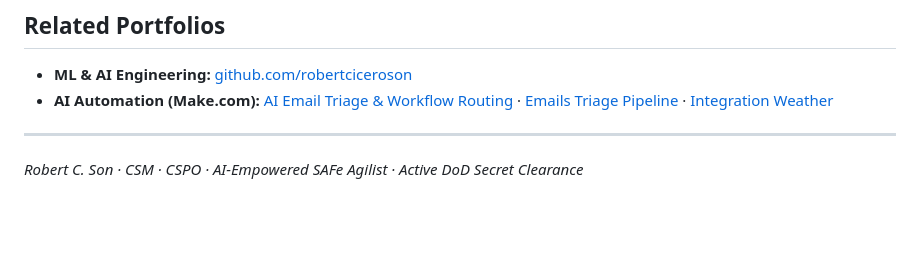
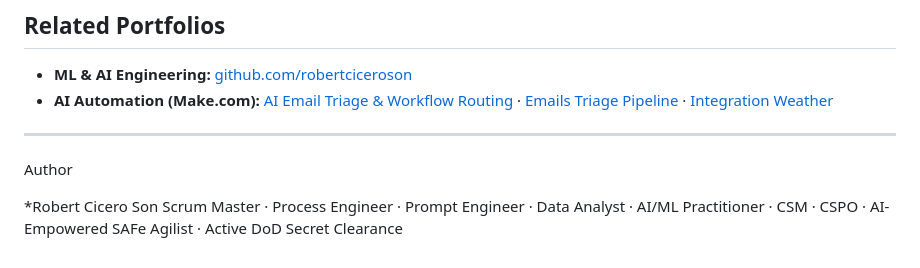
Before and after one commit to robertciceroson/process-engineering-portfolio, a Markdown page: README.md, the part around the change. Rendered like a GitHub page; blank space fills up the shorter version.

```diff
--- a/README.md
+++ b/README.md
@@ -267,5 +267,7 @@ All process work follows a consistent improvement methodology:
 - **AI Automation (Make.com):** [AI Email Triage & Workflow Routing](https://us2.make.com/public/shared-scenario/Mjk3pseVejK/ai-email-triage-and-work-flow-routing) · [Emails Triage Pipeline](https://us2.make.com/public/shared-scenario/Lyo5kBZHiJe/emails-triage-lead-mkt-svc-other-for-rev) · [Integration Weather](https://us2.make.com/public/shared-scenario/0GNqyWWBf8P/integration-weather)
 
 ---
+Author
 
-*Robert C. Son · CSM · CSPO · AI-Empowered SAFe Agilist · Active DoD Secret Clearance*
+*Robert Cicero Son
+Scrum Master · Process Engineer · Prompt Engineer · Data Analyst · AI/ML Practitioner · CSM · CSPO · AI-Empowered SAFe Agilist · Active DoD Secret Clearance
```
